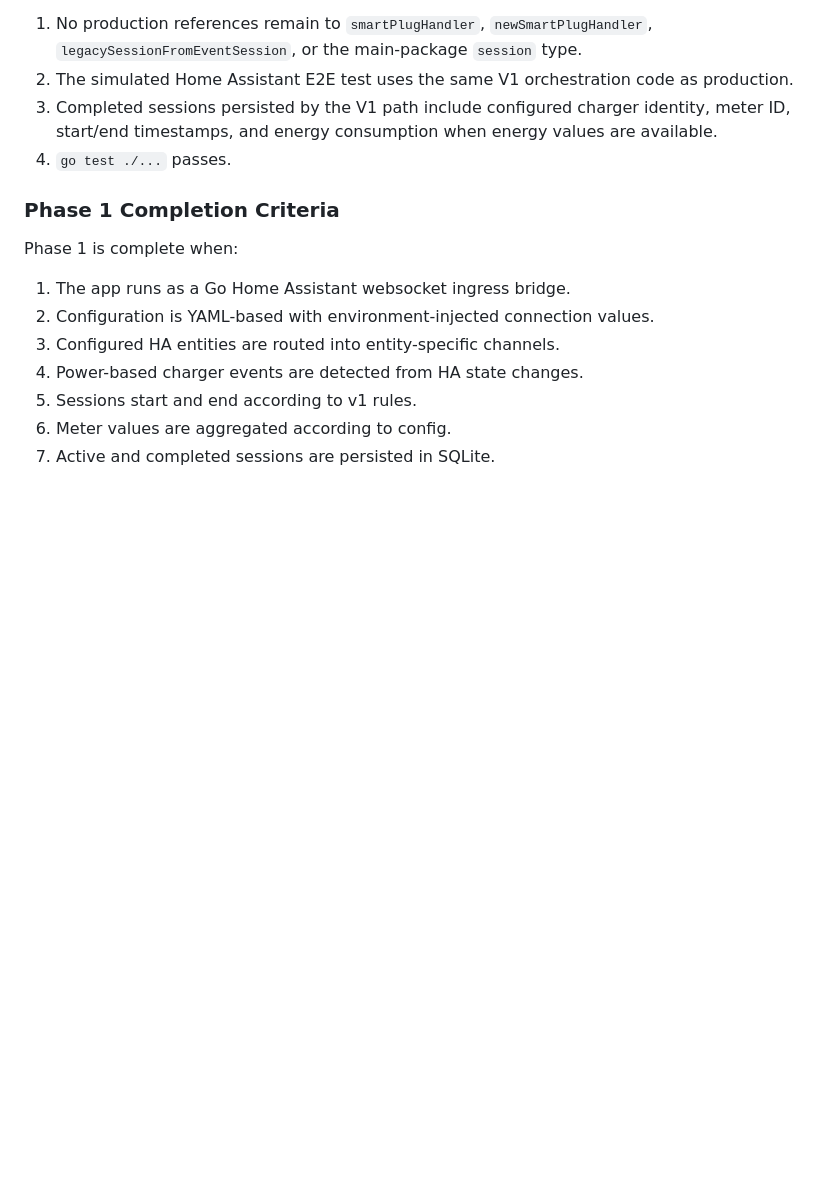
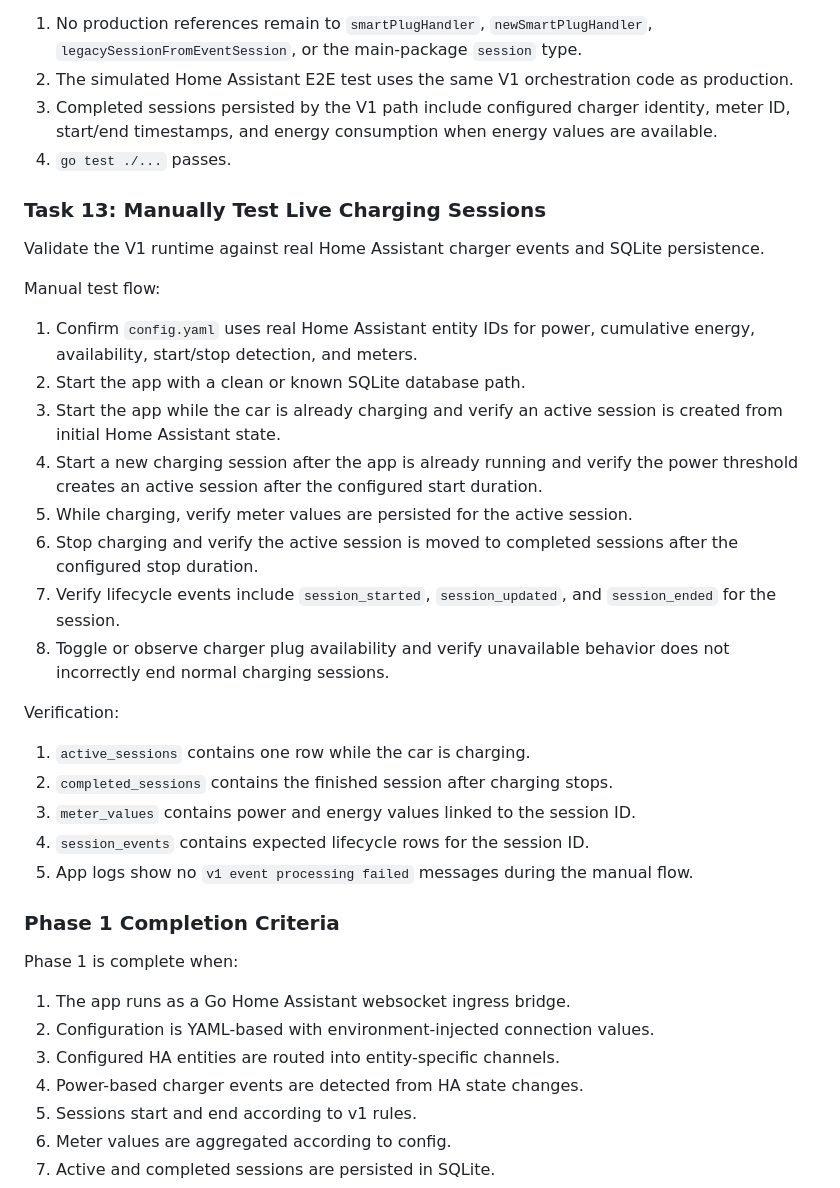
Before and after one commit to dphbfs/ha-ev-charging-bridge, a Markdown page: roadmap.md, the part around the change. Rendered like a GitHub page; blank space fills up the shorter version.

Commit message:
docs: add live charging session test task

```diff
--- a/roadmap.md
+++ b/roadmap.md
@@ -272,6 +272,29 @@ Verification:
 3. Completed sessions persisted by the V1 path include configured charger identity, meter ID, start/end timestamps, and energy consumption when energy values are available.
 4. `go test ./...` passes.
 
+### Task 13: Manually Test Live Charging Sessions
+
+Validate the V1 runtime against real Home Assistant charger events and SQLite persistence.
+
+Manual test flow:
+
+1. Confirm `config.yaml` uses real Home Assistant entity IDs for power, cumulative energy, availability, start/stop detection, and meters.
+2. Start the app with a clean or known SQLite database path.
+3. Start the app while the car is already charging and verify an active session is created from initial Home Assistant state.
+4. Start a new charging session after the app is already running and verify the power threshold creates an active session after the configured start duration.
+5. While charging, verify meter values are persisted for the active session.
+6. Stop charging and verify the active session is moved to completed sessions after the configured stop duration.
+7. Verify lifecycle events include `session_started`, `session_updated`, and `session_ended` for the session.
+8. Toggle or observe charger plug availability and verify unavailable behavior does not incorrectly end normal charging sessions.
+
+Verification:
+
+1. `active_sessions` contains one row while the car is charging.
+2. `completed_sessions` contains the finished session after charging stops.
+3. `meter_values` contains power and energy values linked to the session ID.
+4. `session_events` contains expected lifecycle rows for the session ID.
+5. App logs show no `v1 event processing failed` messages during the manual flow.
+
 ### Phase 1 Completion Criteria
 
 Phase 1 is complete when:
```
